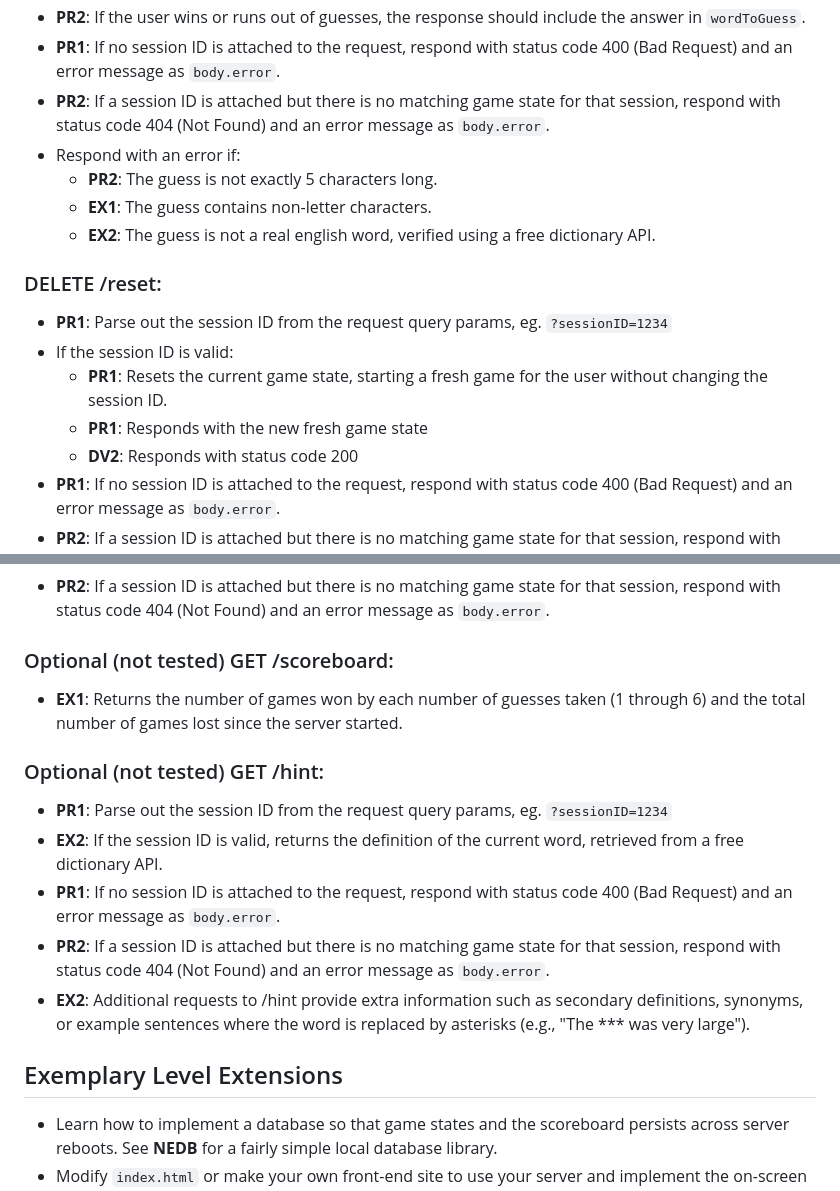
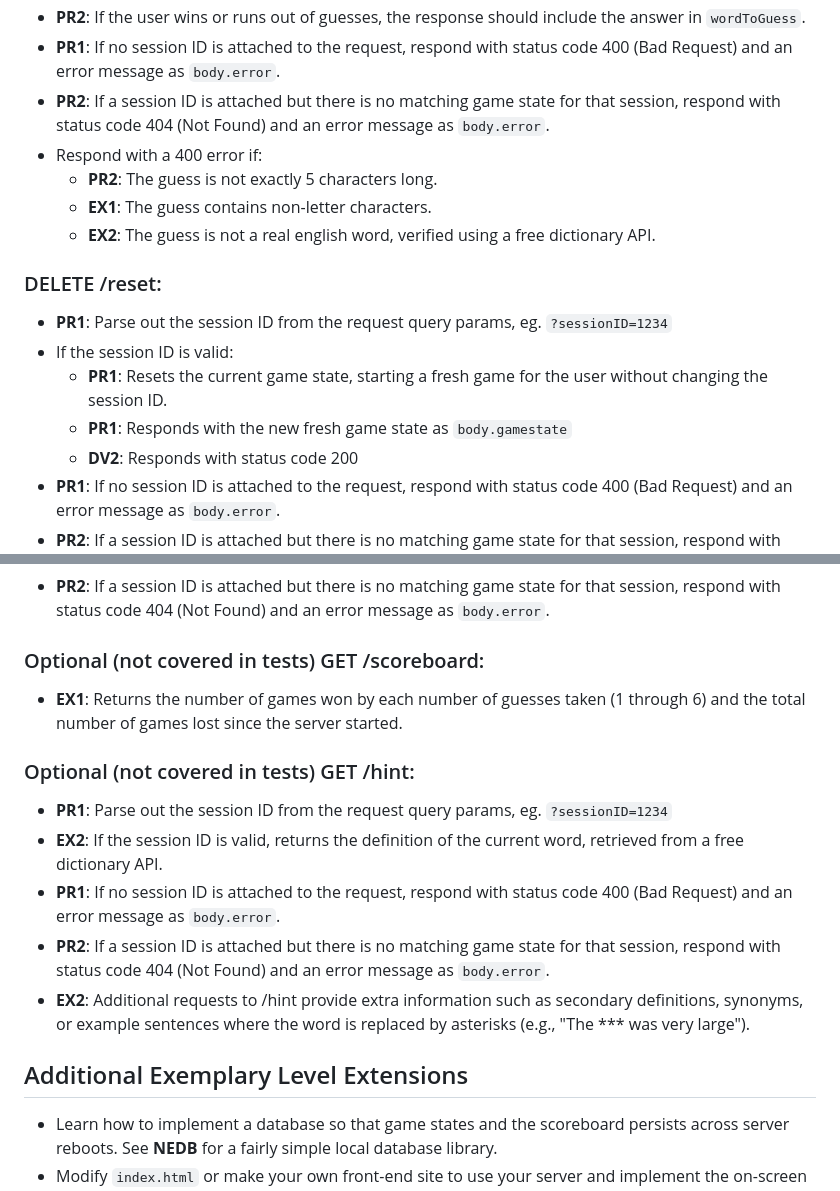
Before and after one commit to JCS-Computer-Science/server-side-scripting-wordle-template, a Markdown page: README.md, 2 parts joined by grey strips. Rendered like a GitHub page.

Commit message:
minor README fix

```diff
--- a/README.md
+++ b/README.md
@@ -94,7 +94,7 @@ activeSessions = {
 - **PR2**: If the user wins or runs out of guesses, the response should include the answer in `wordToGuess`.
 - **PR1**: If no session ID is attached to the request, respond with status code 400 (Bad Request) and an error message as `body.error`.
 - **PR2**: If a session ID is attached but there is no matching game state for that session, respond with status code 404 (Not Found) and an error message as `body.error`.
-- Respond with an error if:
+- Respond with a 400 error if:
     - **PR2**: The guess is not exactly 5 characters long.
     - **EX1**: The guess contains non-letter characters.
     - **EX2**: The guess is not a real english word, verified using a free dictionary API.
@@ -102,7 +102,7 @@ activeSessions = {
 - **PR1**: Parse out the session ID from the request query params, eg. `?sessionID=1234`
 - If the session ID is valid:
     - **PR1**: Resets the current game state, starting a fresh game for the user without changing the session ID.
-    - **PR1**: Responds with the new fresh game state
+    - **PR1**: Responds with the new fresh game state as `body.gamestate`
     - **DV2**: Responds with status code 200
 - **PR1**: If no session ID is attached to the request, respond with status code 400 (Bad Request) and an error message as `body.error`.
 - **PR2**: If a session ID is attached but there is no matching game state for that session, respond with status code 404 (Not Found) and an error message as `body.error`.
@@ -113,15 +113,15 @@ activeSessions = {
     - **DV2**: Only responds with the status code 204
 - **PR1**: If no session ID is attached to the request, respond with status code 400 (Bad Request) and an error message as `body.error`.
 - **PR2**: If a session ID is attached but there is no matching game state for that session, respond with status code 404 (Not Found) and an error message as `body.error`.
-### Optional (not tested) GET /scoreboard:
+### Optional (not covered in tests) GET /scoreboard:
 - **EX1**: Returns the number of games won by each number of guesses taken (1 through 6) and the total number of games lost since the server started.
-### Optional (not tested) GET /hint:
+### Optional (not covered in tests) GET /hint:
 - **PR1**: Parse out the session ID from the request query params, eg. `?sessionID=1234`
 - **EX2**: If the session ID is valid, returns the definition of the current word, retrieved from a free dictionary API.
 - **PR1**: If no session ID is attached to the request, respond with status code 400 (Bad Request) and an error message as `body.error`.
 - **PR2**: If a session ID is attached but there is no matching game state for that session, respond with status code 404 (Not Found) and an error message as `body.error`.
 - **EX2**: Additional requests to /hint provide extra information such as secondary definitions, synonyms, or example sentences where the word is replaced by asterisks (e.g., "The *** was very large").
 
-## Exemplary Level Extensions
+## Additional Exemplary Level Extensions
 - Learn how to implement a database so that game states and the scoreboard persists across server reboots. See **NEDB** for a fairly simple local database library.
 - Modify `index.html` or make your own front-end site to use your server and implement the on-screen keyboard, styling, and animation of the original Wordle site.
```
